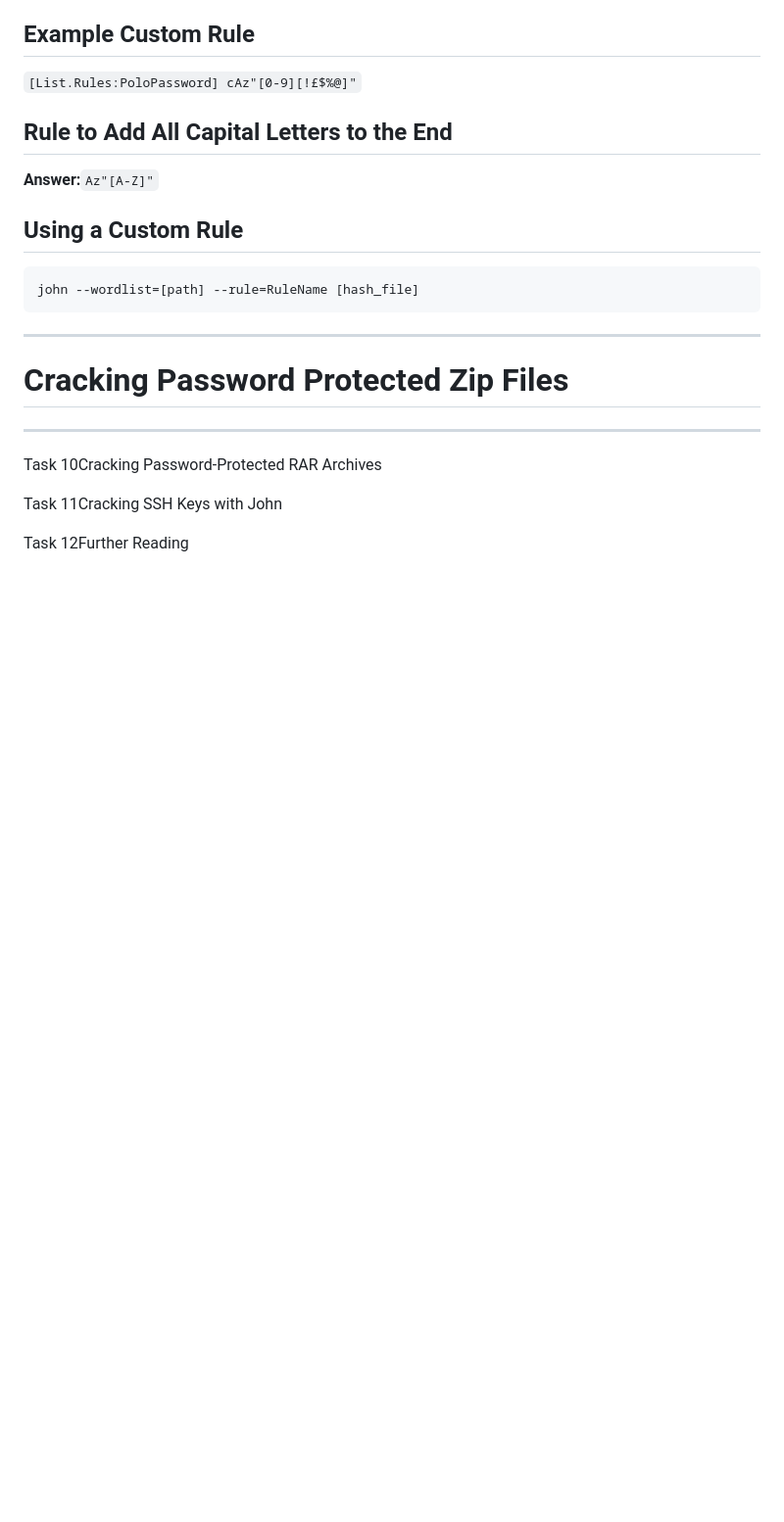
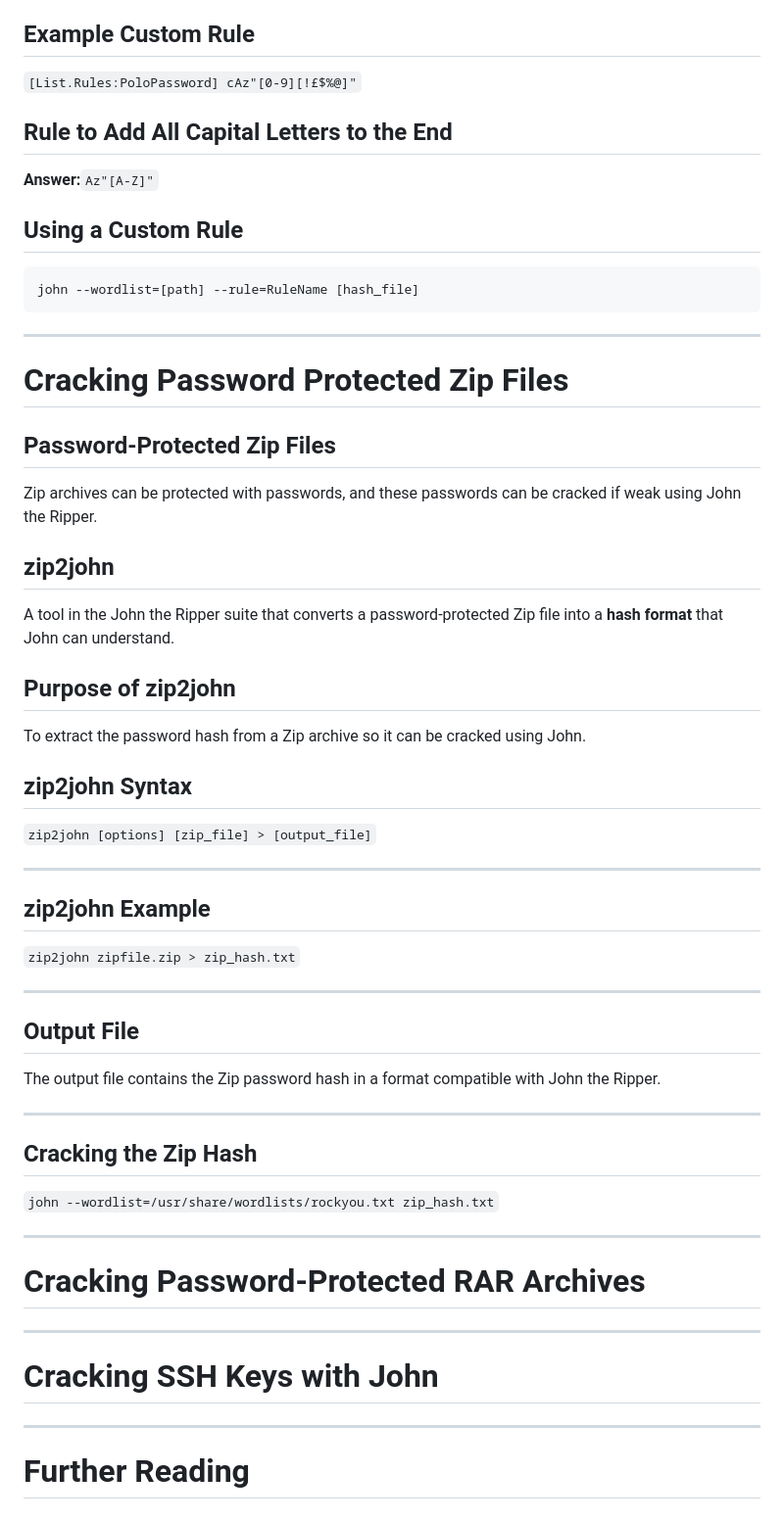
Before and after one commit to AbirlalBera/CYBER_SECURITY, a Markdown page: RANGER/TOOLS/John the Ripper.md, the part around the change. Shown at 98% size. Drawn GitHub-style; blank space fills up the shorter version.

Commit message:
vault backup: 2026-02-01 21:11:12

```diff
--- a/RANGER/TOOLS/John the Ripper.md
+++ b/RANGER/TOOLS/John the Ripper.md
@@ -325,10 +325,45 @@ john --wordlist=[path] --rule=RuleName [hash_file]
 ---
 # Cracking Password Protected Zip Files
 
+## Password‑Protected Zip Files
+
+Zip archives can be protected with passwords, and these passwords can be cracked if weak using John the Ripper.
+## zip2john
+
+A tool in the John the Ripper suite that converts a password‑protected Zip file into a **hash format** that John can understand.
+## Purpose of zip2john
+
+To extract the password hash from a Zip archive so it can be cracked using John.
+## zip2john Syntax
+
+`zip2john [options] [zip_file] > [output_file]`
+
 ---
 
-Task 10Cracking Password-Protected RAR Archives
+## zip2john Example
 
-Task 11Cracking SSH Keys with John
+`zip2john zipfile.zip > zip_hash.txt`
 
-Task 12Further Reading
+---
+
+## Output File
+
+The output file contains the Zip password hash in a format compatible with John the Ripper.
+
+---
+
+## Cracking the Zip Hash
+
+`john --wordlist=/usr/share/wordlists/rockyou.txt zip_hash.txt`
+
+---
+
+# Cracking Password-Protected RAR Archives
+
+---
+
+# Cracking SSH Keys with John
+
+---
+
+# Further Reading
```
